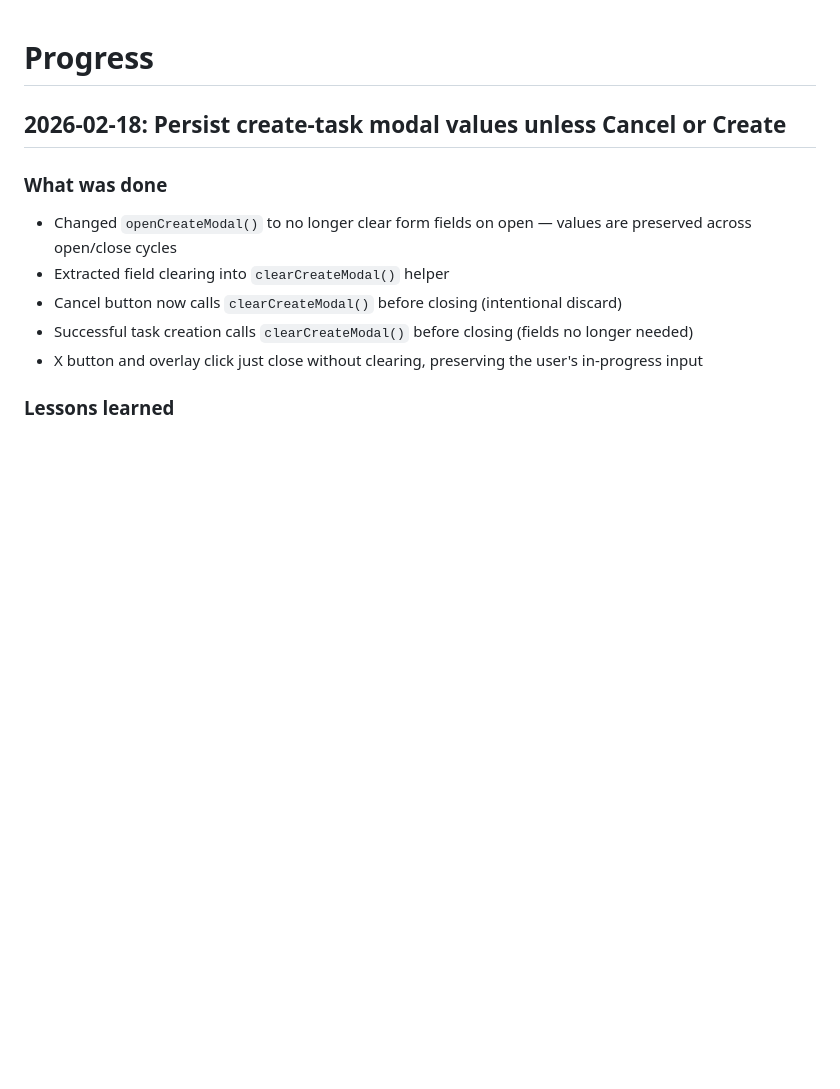
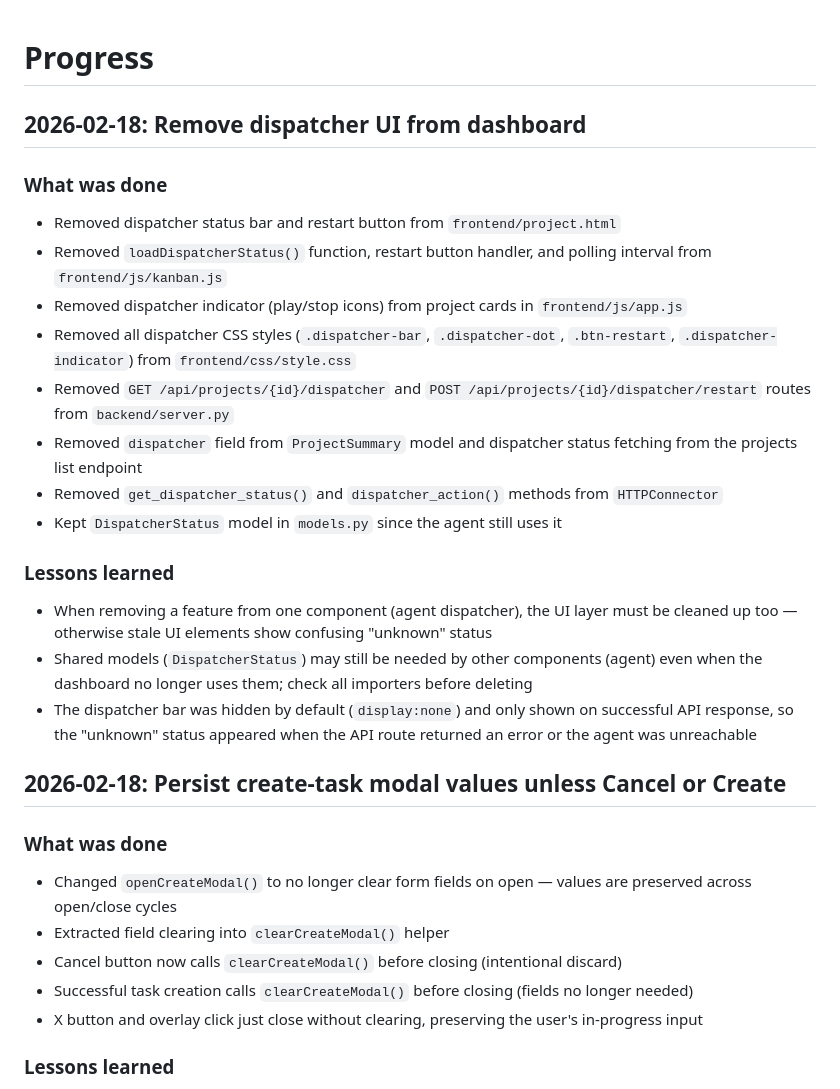
Before and after one commit to lng2020/baton, a Markdown page: PROGRESS.md, the part around the change. GitHub-like rendering; blank space fills up the shorter version.

Commit message:
feat(e5f87424): update PROGRESS.md with dispatcher UI removal lessons
Co-Authored-By: Claude Opus 4.6 <noreply@anthropic.com>

```diff
--- a/PROGRESS.md
+++ b/PROGRESS.md
@@ -1,4 +1,21 @@
 # Progress
+
+## 2026-02-18: Remove dispatcher UI from dashboard
+
+### What was done
+- Removed dispatcher status bar and restart button from `frontend/project.html`
+- Removed `loadDispatcherStatus()` function, restart button handler, and polling interval from `frontend/js/kanban.js`
+- Removed dispatcher indicator (play/stop icons) from project cards in `frontend/js/app.js`
+- Removed all dispatcher CSS styles (`.dispatcher-bar`, `.dispatcher-dot`, `.btn-restart`, `.dispatcher-indicator`) from `frontend/css/style.css`
+- Removed `GET /api/projects/{id}/dispatcher` and `POST /api/projects/{id}/dispatcher/restart` routes from `backend/server.py`
+- Removed `dispatcher` field from `ProjectSummary` model and dispatcher status fetching from the projects list endpoint
+- Removed `get_dispatcher_status()` and `dispatcher_action()` methods from `HTTPConnector`
+- Kept `DispatcherStatus` model in `models.py` since the agent still uses it
+
+### Lessons learned
+- When removing a feature from one component (agent dispatcher), the UI layer must be cleaned up too — otherwise stale UI elements show confusing "unknown" status
+- Shared models (`DispatcherStatus`) may still be needed by other components (agent) even when the dashboard no longer uses them; check all importers before deleting
+- The dispatcher bar was hidden by default (`display:none`) and only shown on successful API response, so the "unknown" status appeared when the API route returned an error or the agent was unreachable
 
 ## 2026-02-18: Persist create-task modal values unless Cancel or Create
 
```
